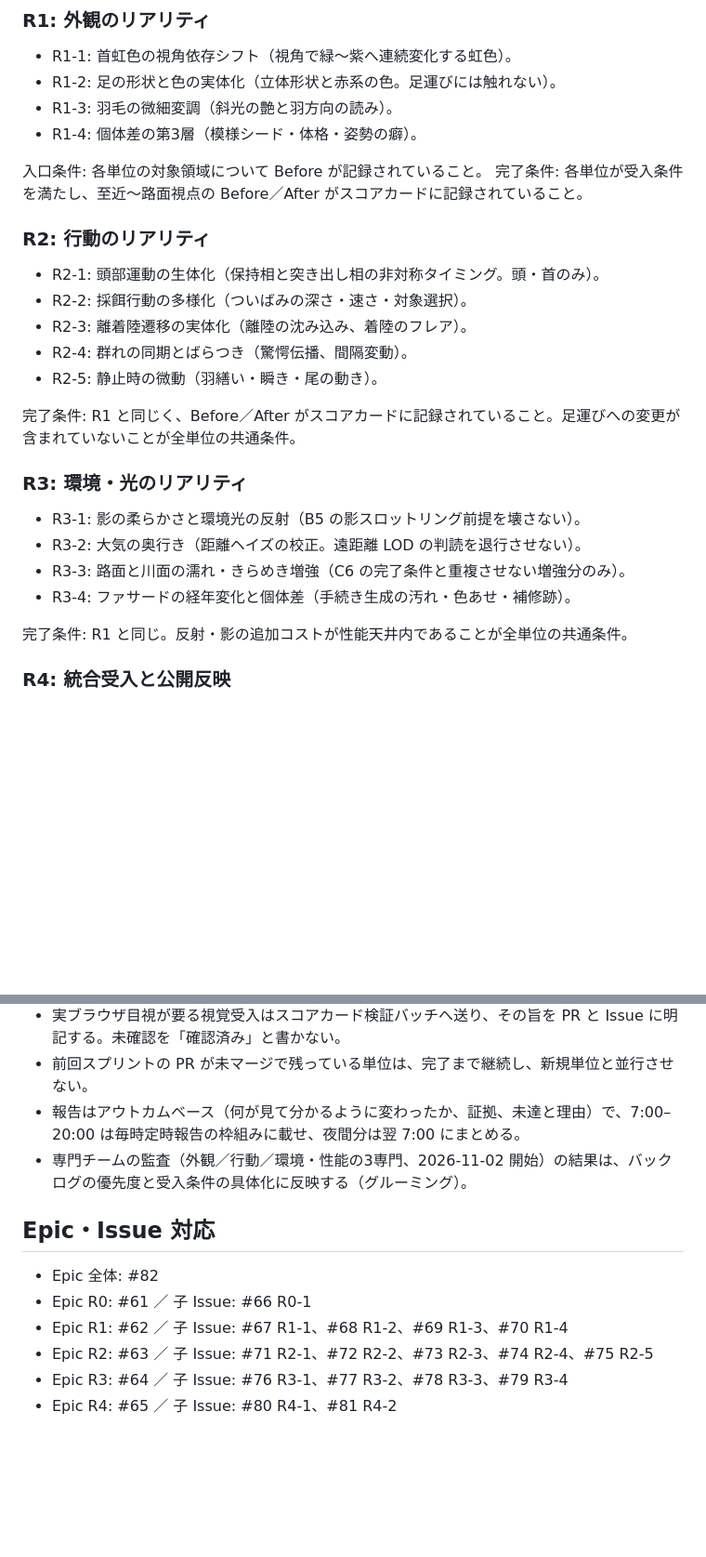
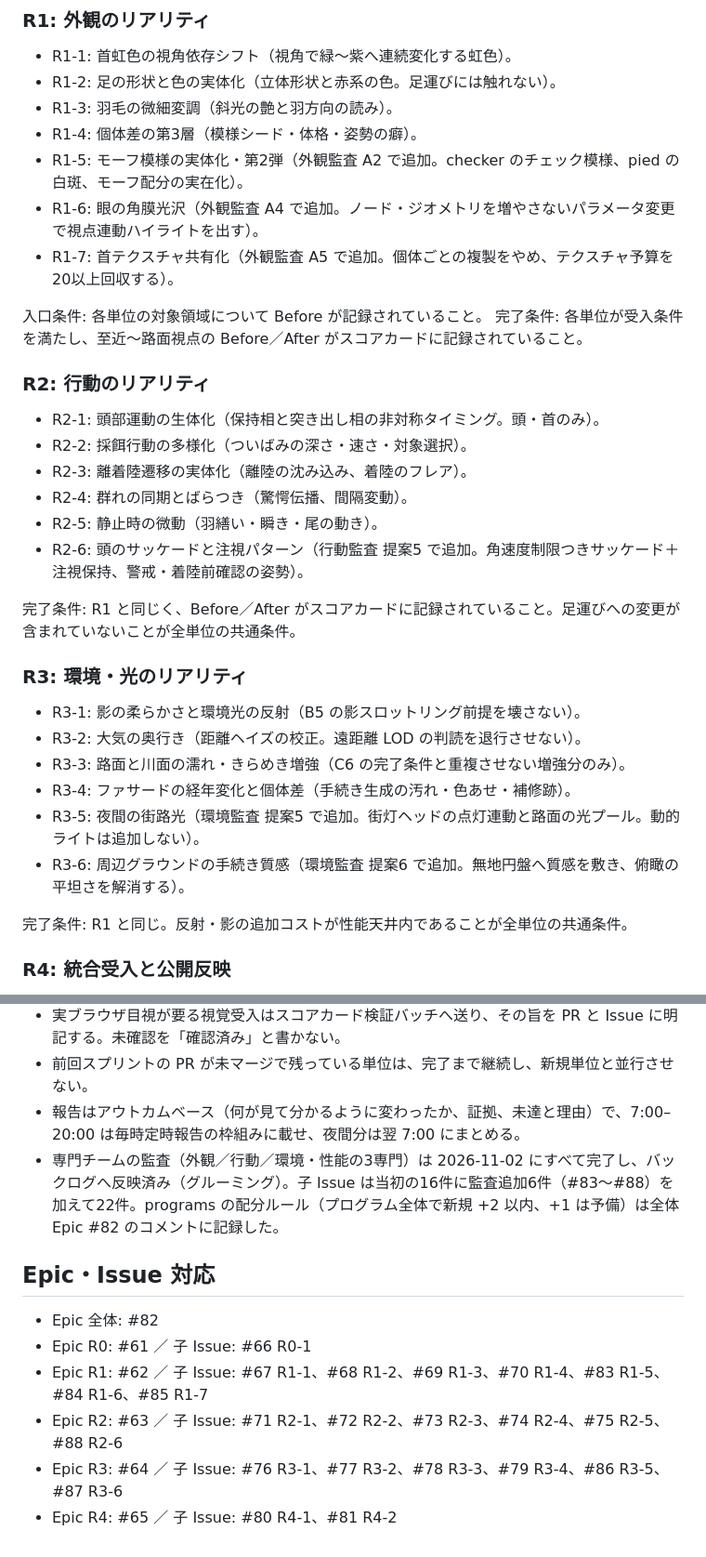
Before and after one commit to kai-kou/nihonbashi-pigeon-simulation, a Markdown page: docs/realism-roadmap.md, 2 parts joined by grey strips. Shown at 93% size. Drawn GitHub-style; blank space fills up the shorter version.

Commit message:
docs: リアリティ向上ロードマップへ3専門監査の反映を追記
Signed-off-by: kai kou <41495183+kai-kou@users.noreply.github.com>

```diff
--- a/docs/realism-roadmap.md
+++ b/docs/realism-roadmap.md
@@ -38,6 +38,9 @@
 - R1-2: 足の形状と色の実体化（立体形状と赤系の色。足運びには触れない）。
 - R1-3: 羽毛の微細変調（斜光の艶と羽方向の読み）。
 - R1-4: 個体差の第3層（模様シード・体格・姿勢の癖）。
+- R1-5: モーフ模様の実体化・第2弾（外観監査 A2 で追加。checker のチェック模様、pied の白斑、モーフ配分の実在化）。
+- R1-6: 眼の角膜光沢（外観監査 A4 で追加。ノード・ジオメトリを増やさないパラメータ変更で視点連動ハイライトを出す）。
+- R1-7: 首テクスチャ共有化（外観監査 A5 で追加。個体ごとの複製をやめ、テクスチャ予算を20以上回収する）。
 
 入口条件: 各単位の対象領域について Before が記録されていること。
 完了条件: 各単位が受入条件を満たし、至近〜路面視点の Before／After がスコアカードに記録されていること。
@@ -49,6 +52,7 @@
 - R2-3: 離着陸遷移の実体化（離陸の沈み込み、着陸のフレア）。
 - R2-4: 群れの同期とばらつき（驚愕伝播、間隔変動）。
 - R2-5: 静止時の微動（羽繕い・瞬き・尾の動き）。
+- R2-6: 頭のサッケードと注視パターン（行動監査 提案5 で追加。角速度制限つきサッケード＋注視保持、警戒・着陸前確認の姿勢）。
 
 完了条件: R1 と同じく、Before／After がスコアカードに記録されていること。足運びへの変更が含まれていないことが全単位の共通条件。
 
@@ -58,6 +62,8 @@
 - R3-2: 大気の奥行き（距離ヘイズの校正。遠距離 LOD の判読を退行させない）。
 - R3-3: 路面と川面の濡れ・きらめき増強（C6 の完了条件と重複させない増強分のみ）。
 - R3-4: ファサードの経年変化と個体差（手続き生成の汚れ・色あせ・補修跡）。
+- R3-5: 夜間の街路光（環境監査 提案5 で追加。街灯ヘッドの点灯連動と路面の光プール。動的ライトは追加しない）。
+- R3-6: 周辺グラウンドの手続き質感（環境監査 提案6 で追加。無地円盤へ質感を敷き、俯瞰の平坦さを解消する）。
 
 完了条件: R1 と同じ。反射・影の追加コストが性能天井内であることが全単位の共通条件。
 
@@ -75,13 +81,13 @@
 - 実ブラウザ目視が要る視覚受入はスコアカード検証バッチへ送り、その旨を PR と Issue に明記する。未確認を「確認済み」と書かない。
 - 前回スプリントの PR が未マージで残っている単位は、完了まで継続し、新規単位と並行させない。
 - 報告はアウトカムベース（何が見て分かるように変わったか、証拠、未達と理由）で、7:00–20:00 は毎時定時報告の枠組みに載せ、夜間分は翌 7:00 にまとめる。
-- 専門チームの監査（外観／行動／環境・性能の3専門、2026-11-02 開始）の結果は、バックログの優先度と受入条件の具体化に反映する（グルーミング）。
+- 専門チームの監査（外観／行動／環境・性能の3専門）は 2026-11-02 にすべて完了し、バックログへ反映済み（グルーミング）。子 Issue は当初の16件に監査追加6件（#83〜#88）を加えて22件。programs の配分ルール（プログラム全体で新規 +2 以内、+1 は予備）は全体 Epic #82 のコメントに記録した。
 
 ## Epic・Issue 対応
 
 - Epic 全体: #82
 - Epic R0: #61 ／ 子 Issue: #66 R0-1
-- Epic R1: #62 ／ 子 Issue: #67 R1-1、#68 R1-2、#69 R1-3、#70 R1-4
-- Epic R2: #63 ／ 子 Issue: #71 R2-1、#72 R2-2、#73 R2-3、#74 R2-4、#75 R2-5
-- Epic R3: #64 ／ 子 Issue: #76 R3-1、#77 R3-2、#78 R3-3、#79 R3-4
+- Epic R1: #62 ／ 子 Issue: #67 R1-1、#68 R1-2、#69 R1-3、#70 R1-4、#83 R1-5、#84 R1-6、#85 R1-7
+- Epic R2: #63 ／ 子 Issue: #71 R2-1、#72 R2-2、#73 R2-3、#74 R2-4、#75 R2-5、#88 R2-6
+- Epic R3: #64 ／ 子 Issue: #76 R3-1、#77 R3-2、#78 R3-3、#79 R3-4、#86 R3-5、#87 R3-6
 - Epic R4: #65 ／ 子 Issue: #80 R4-1、#81 R4-2
```
